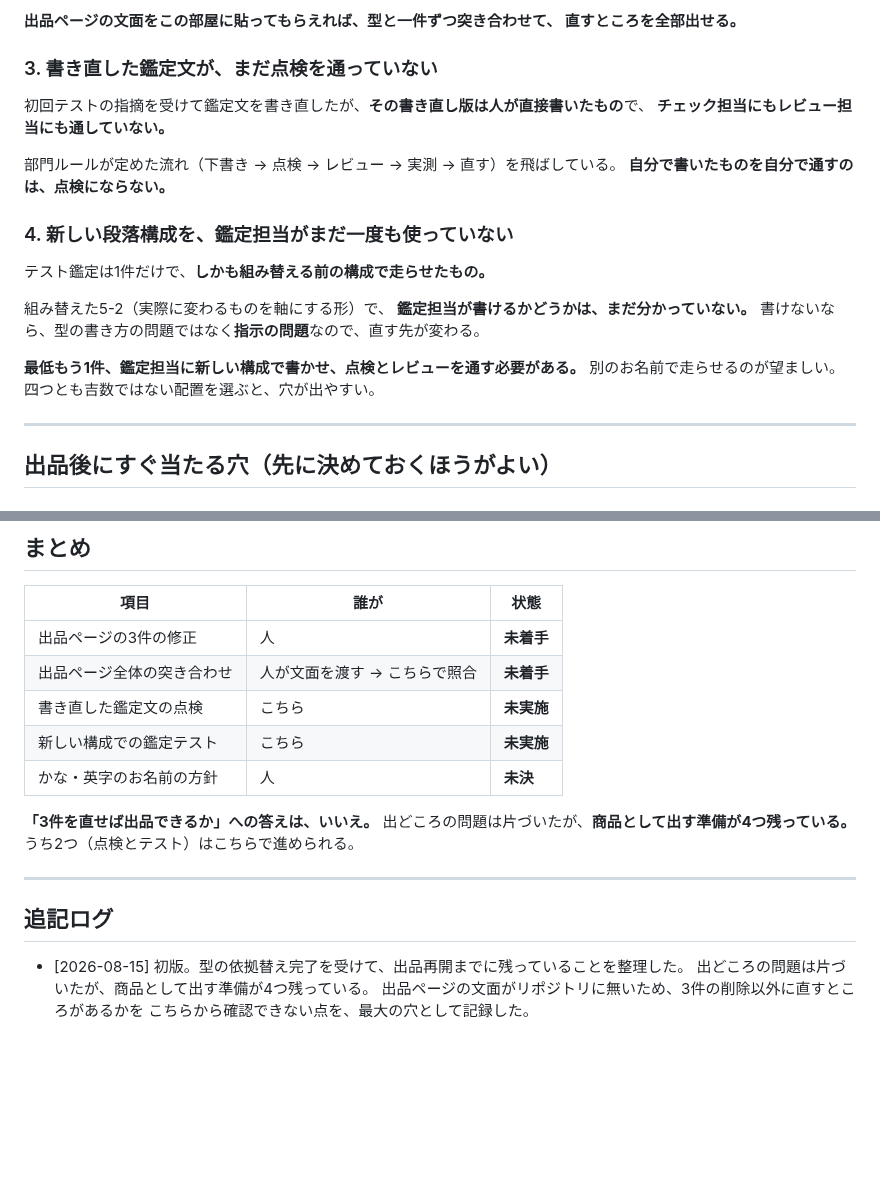
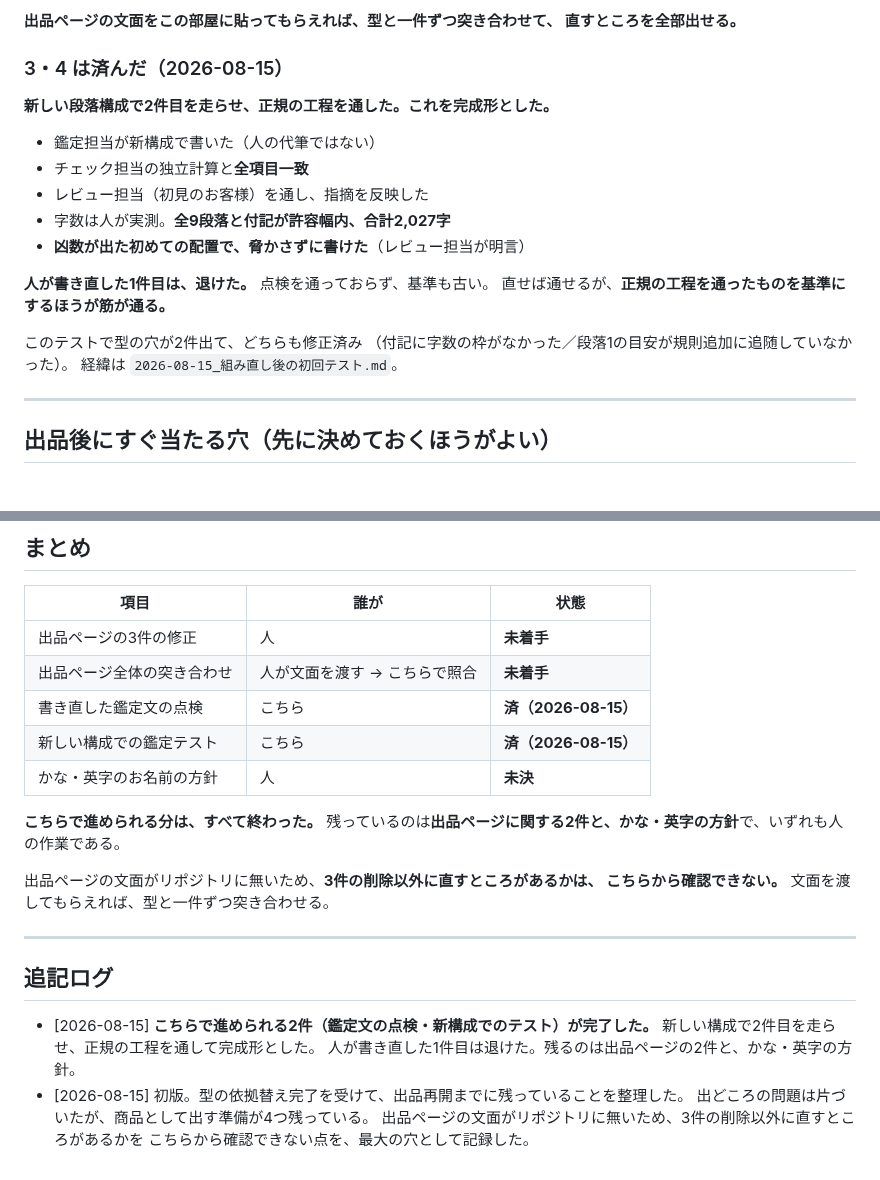
Before and after one commit to Nanjgorilla/ai-office, a Markdown page: departments/coconala/2026-08-15_出品再開のチェックリスト.md, 2 parts joined by grey strips. Rendered like a GitHub page; blank space fills up the shorter version.

```diff
--- a/departments/coconala/2026-08-15_出品再開のチェックリスト.md
+++ b/departments/coconala/2026-08-15_出品再開のチェックリスト.md
@@ -51,24 +51,22 @@
 **出品ページの文面をこの部屋に貼ってもらえれば、型と一件ずつ突き合わせて、
 直すところを全部出せる。**
 
-### 3. 書き直した鑑定文が、まだ点検を通っていない
+### 3・4 は済んだ（2026-08-15）
 
-初回テストの指摘を受けて鑑定文を書き直したが、**その書き直し版は人が直接書いたもの**で、
-**チェック担当にもレビュー担当にも通していない。**
+**新しい段落構成で2件目を走らせ、正規の工程を通した。これを完成形とした。**
 
-部門ルールが定めた流れ（下書き → 点検 → レビュー → 実測 → 直す）を飛ばしている。
-**自分で書いたものを自分で通すのは、点検にならない。**
+- 鑑定担当が新構成で書いた（人の代筆ではない）
+- チェック担当の独立計算と**全項目一致**
+- レビュー担当（初見のお客様）を通し、指摘を反映した
+- 字数は人が実測。**全9段落と付記が許容幅内、合計2,027字**
+- **凶数が出た初めての配置で、脅かさずに書けた**（レビュー担当が明言）
 
-### 4. 新しい段落構成を、鑑定担当がまだ一度も使っていない
+**人が書き直した1件目は、退けた。** 点検を通っておらず、基準も古い。
+直せば通せるが、**正規の工程を通ったものを基準にするほうが筋が通る。**
 
-テスト鑑定は1件だけで、**しかも組み替える前の構成で走らせたもの。**
-
-組み替えた5-2（実際に変わるものを軸にする形）で、
-**鑑定担当が書けるかどうかは、まだ分かっていない。**
-書けないなら、型の書き方の問題ではなく**指示の問題**なので、直す先が変わる。
-
-**最低もう1件、鑑定担当に新しい構成で書かせ、点検とレビューを通す必要がある。**
-別のお名前で走らせるのが望ましい。四つとも吉数ではない配置を選ぶと、穴が出やすい。
+このテストで型の穴が2件出て、どちらも修正済み
+（付記に字数の枠がなかった／段落1の目安が規則追加に追随していなかった）。
+経緯は `2026-08-15_組み直し後の初回テスト.md`。
 
 ---
 
@@ -105,18 +103,23 @@
 |---|---|---|
 | 出品ページの3件の修正 | 人 | **未着手** |
 | 出品ページ全体の突き合わせ | 人が文面を渡す → こちらで照合 | **未着手** |
-| 書き直した鑑定文の点検 | こちら | **未実施** |
-| 新しい構成での鑑定テスト | こちら | **未実施** |
+| 書き直した鑑定文の点検 | こちら | **済（2026-08-15）** |
+| 新しい構成での鑑定テスト | こちら | **済（2026-08-15）** |
 | かな・英字のお名前の方針 | 人 | **未決** |
 
-**「3件を直せば出品できるか」への答えは、いいえ。**
-出どころの問題は片づいたが、**商品として出す準備が4つ残っている。**
-うち2つ（点検とテスト）はこちらで進められる。
+**こちらで進められる分は、すべて終わった。**
+残っているのは**出品ページに関する2件と、かな・英字の方針**で、いずれも人の作業である。
+
+出品ページの文面がリポジトリに無いため、**3件の削除以外に直すところがあるかは、
+こちらから確認できない。** 文面を渡してもらえれば、型と一件ずつ突き合わせる。
 
 ---
 
 ## 追記ログ
 
+- [2026-08-15] **こちらで進められる2件（鑑定文の点検・新構成でのテスト）が完了した。**
+  新しい構成で2件目を走らせ、正規の工程を通して完成形とした。
+  人が書き直した1件目は退けた。残るのは出品ページの2件と、かな・英字の方針。
 - [2026-08-15] 初版。型の依拠替え完了を受けて、出品再開までに残っていることを整理した。
   出どころの問題は片づいたが、商品として出す準備が4つ残っている。
   出品ページの文面がリポジトリに無いため、3件の削除以外に直すところがあるかを
```
Also changed, not shown: departments/coconala/2026-08-15_組み直し後の初回テスト.md (+48 -0 lines).
